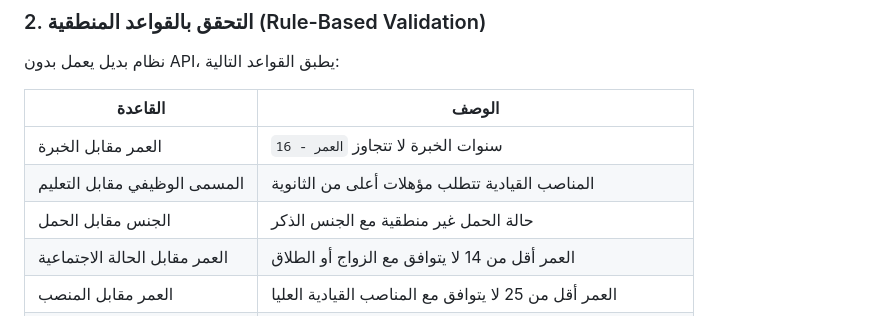
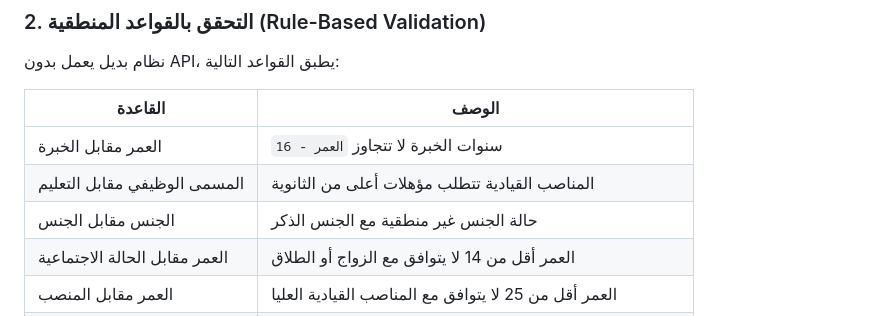
Before and after one commit to csstudentkaum/dataheal-ai, a Markdown page: README.md, the part around the change. GitHub-like rendering.

```diff
--- a/README.md
+++ b/README.md
@@ -57,7 +57,7 @@ https://dataheal-ai.onrender.com
 |---------|-------|
 | العمر مقابل الخبرة | سنوات الخبرة لا تتجاوز `العمر - 16` |
 | المسمى الوظيفي مقابل التعليم | المناصب القيادية تتطلب مؤهلات أعلى من الثانوية |
-| الجنس مقابل الحمل | حالة الحمل غير منطقية مع الجنس الذكر |
+| الجنس مقابل الجنس | حالة الجنس غير منطقية مع الجنس الذكر |
 | العمر مقابل الحالة الاجتماعية | العمر أقل من 14 لا يتوافق مع الزواج أو الطلاق |
 | العمر مقابل المنصب | العمر أقل من 25 لا يتوافق مع المناصب القيادية العليا |
 | الدخل مقابل الخبرة | الدخل المرتفع (>50,000) غير منطقي مع خبرة أقل من سنتين |
```
